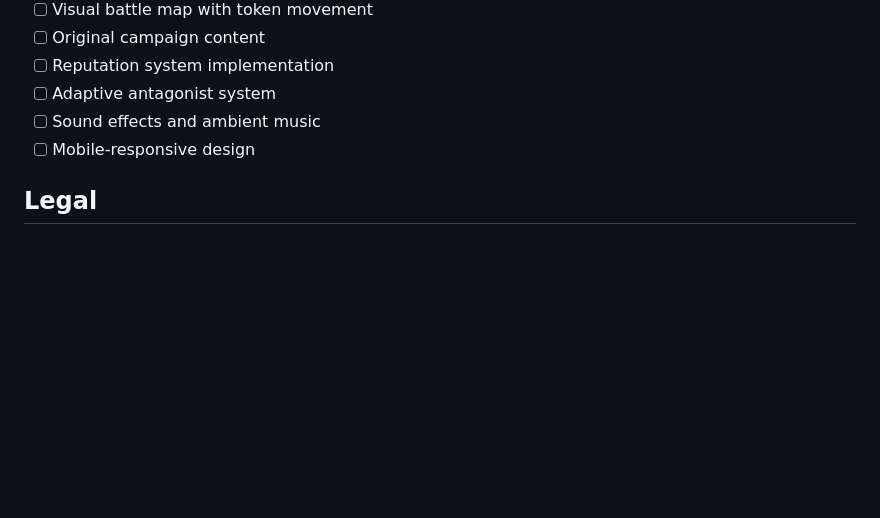
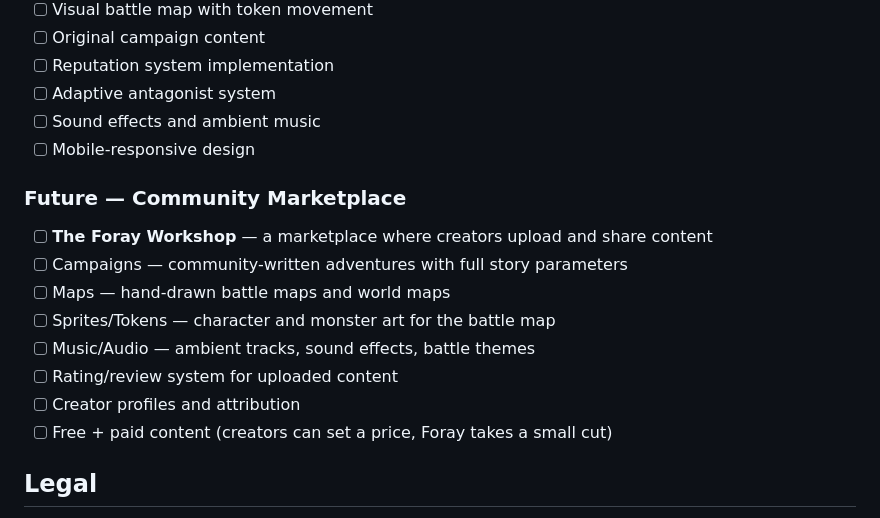
Before and after one commit to ethanmaughan/dungeons-and-dragons-intiative, a Markdown page: DESIGN.md, the part around the change. GitHub-like rendering; blank space fills up the shorter version.

Commit message:
Add community marketplace (Foray Workshop) to roadmap
Future feature: creators can upload and share campaigns, maps, sprites,
music, and audio. Supports free and paid content with creator profiles.

Co-Authored-By: Claude Opus 4.6 (1M context) <noreply@anthropic.com>

```diff
--- a/DESIGN.md
+++ b/DESIGN.md
@@ -104,6 +104,16 @@ All art, maps, and campaign stories are human-created. The AI executes them live
 - [ ] Sound effects and ambient music
 - [ ] Mobile-responsive design
 
+### Future — Community Marketplace
+- [ ] **The Foray Workshop** — a marketplace where creators upload and share content
+- [ ] Campaigns — community-written adventures with full story parameters
+- [ ] Maps — hand-drawn battle maps and world maps
+- [ ] Sprites/Tokens — character and monster art for the battle map
+- [ ] Music/Audio — ambient tracks, sound effects, battle themes
+- [ ] Rating/review system for uploaded content
+- [ ] Creator profiles and attribution
+- [ ] Free + paid content (creators can set a price, Foray takes a small cut)
+
 ## Legal
 
 This product uses game mechanics from the System Reference Document (SRD 5.2), available under the Creative Commons Attribution 4.0 International License (CC-BY-4.0).
```
